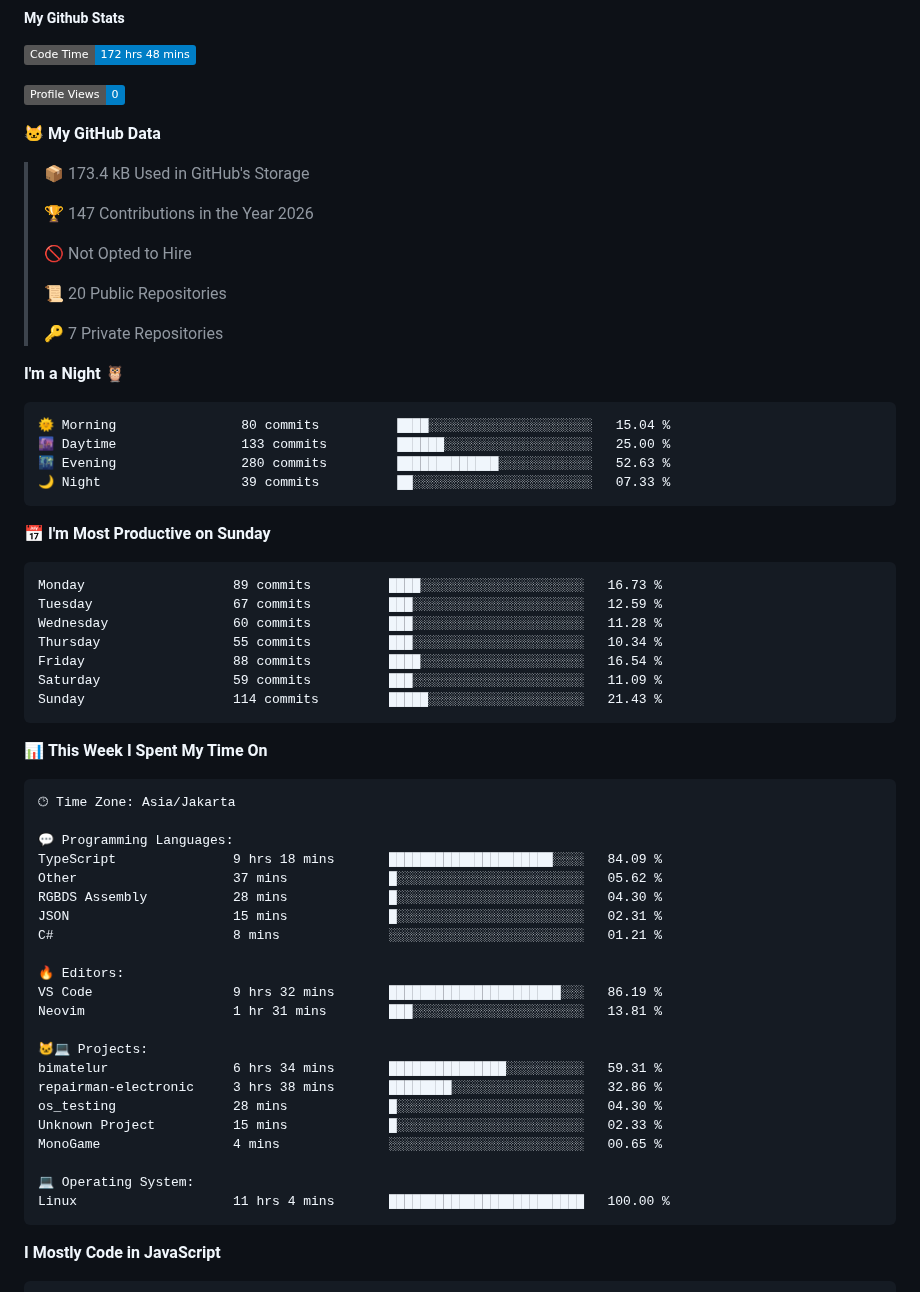
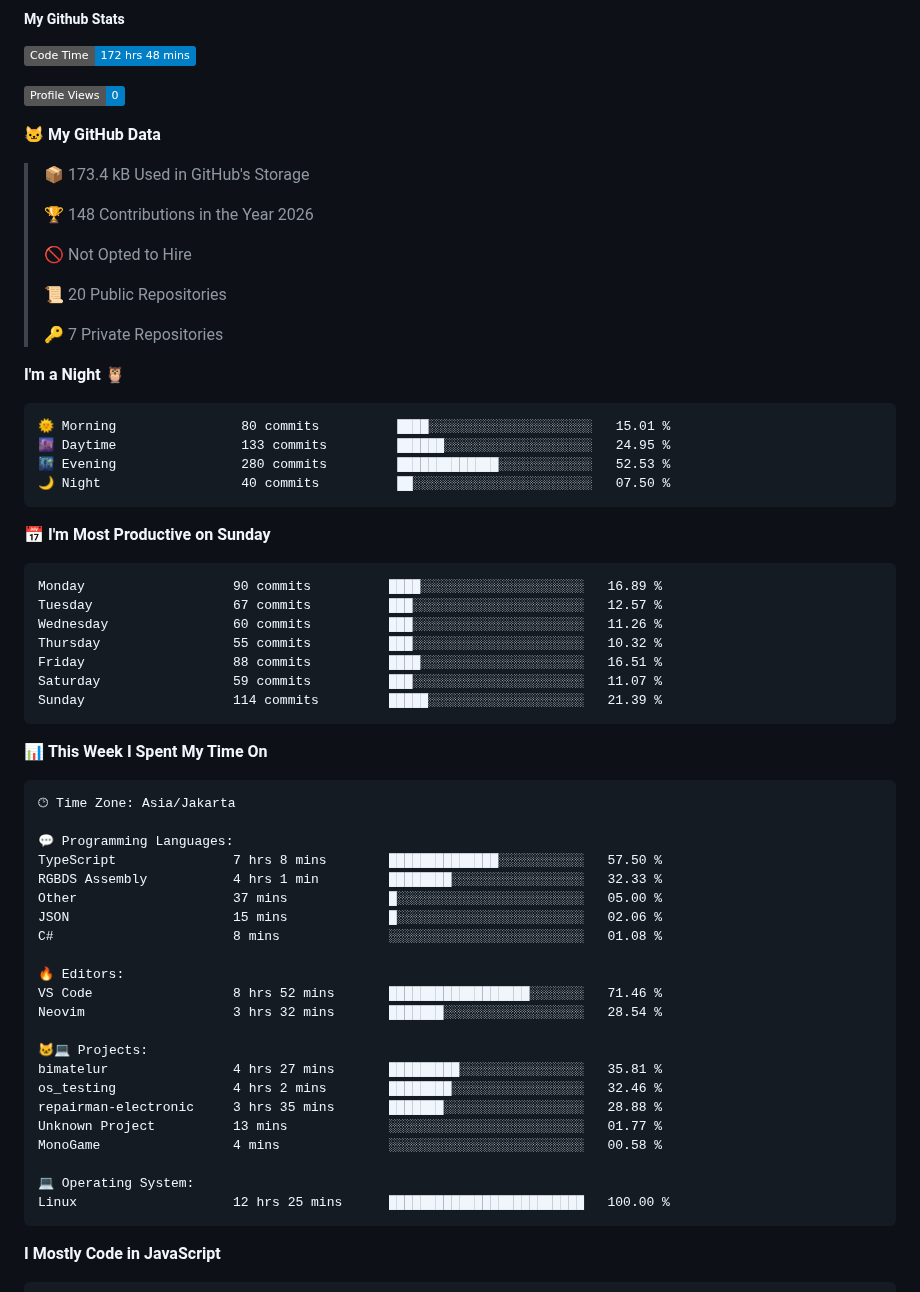
Before and after one commit to ArifDev-coder/ArifDev-coder, a Markdown page: README.md, the part around one of its changes. Drawn GitHub-style; badges without logos.

Commit message:
Updated with Dev Metrics

````diff
--- a/README.md
+++ b/README.md
@@ -22,7 +22,7 @@
 
 > 📦 173.4 kB Used in GitHub's Storage
  >
-> 🏆 147 Contributions in the Year 2026
+> 🏆 148 Contributions in the Year 2026
  >
 > 🚫 Not Opted to Hire
  >
@@ -33,21 +33,21 @@
 **I'm a Night 🦉**
 
 ```text
-🌞 Morning                80 commits          ████░░░░░░░░░░░░░░░░░░░░░   15.04 %
-🌆 Daytime                133 commits         ██████░░░░░░░░░░░░░░░░░░░   25.00 %
-🌃 Evening                280 commits         █████████████░░░░░░░░░░░░   52.63 %
-🌙 Night                  39 commits          ██░░░░░░░░░░░░░░░░░░░░░░░   07.33 %
+🌞 Morning                80 commits          ████░░░░░░░░░░░░░░░░░░░░░   15.01 %
+🌆 Daytime                133 commits         ██████░░░░░░░░░░░░░░░░░░░   24.95 %
+🌃 Evening                280 commits         █████████████░░░░░░░░░░░░   52.53 %
+🌙 Night                  40 commits          ██░░░░░░░░░░░░░░░░░░░░░░░   07.50 %
 ```
 📅 **I'm Most Productive on Sunday**
 
 ```text
-Monday                   89 commits          ████░░░░░░░░░░░░░░░░░░░░░   16.73 %
-Tuesday                  67 commits          ███░░░░░░░░░░░░░░░░░░░░░░   12.59 %
-Wednesday                60 commits          ███░░░░░░░░░░░░░░░░░░░░░░   11.28 %
-Thursday                 55 commits          ███░░░░░░░░░░░░░░░░░░░░░░   10.34 %
-Friday                   88 commits          ████░░░░░░░░░░░░░░░░░░░░░   16.54 %
-Saturday                 59 commits          ███░░░░░░░░░░░░░░░░░░░░░░   11.09 %
-Sunday                   114 commits         █████░░░░░░░░░░░░░░░░░░░░   21.43 %
+Monday                   90 commits          ████░░░░░░░░░░░░░░░░░░░░░   16.89 %
+Tuesday                  67 commits          ███░░░░░░░░░░░░░░░░░░░░░░   12.57 %
+Wednesday                60 commits          ███░░░░░░░░░░░░░░░░░░░░░░   11.26 %
+Thursday                 55 commits          ███░░░░░░░░░░░░░░░░░░░░░░   10.32 %
+Friday                   88 commits          ████░░░░░░░░░░░░░░░░░░░░░   16.51 %
+Saturday                 59 commits          ███░░░░░░░░░░░░░░░░░░░░░░   11.07 %
+Sunday                   114 commits         █████░░░░░░░░░░░░░░░░░░░░   21.39 %
 ```
 
 
@@ -57,25 +57,25 @@ Sunday                   114 commits         █████░░░░░░
 🕑︎ Time Zone: Asia/Jakarta
 
 💬 Programming Languages:
-TypeScript               9 hrs 18 mins       █████████████████████░░░░   84.09 %
-Other                    37 mins             █░░░░░░░░░░░░░░░░░░░░░░░░   05.62 %
-RGBDS Assembly           28 mins             █░░░░░░░░░░░░░░░░░░░░░░░░   04.30 %
-JSON                     15 mins             █░░░░░░░░░░░░░░░░░░░░░░░░   02.31 %
-C#                       8 mins              ░░░░░░░░░░░░░░░░░░░░░░░░░   01.21 %
+TypeScript               7 hrs 8 mins        ██████████████░░░░░░░░░░░   57.50 %
+RGBDS Assembly           4 hrs 1 min         ████████░░░░░░░░░░░░░░░░░   32.33 %
+Other                    37 mins             █░░░░░░░░░░░░░░░░░░░░░░░░   05.00 %
+JSON                     15 mins             █░░░░░░░░░░░░░░░░░░░░░░░░   02.06 %
+C#                       8 mins              ░░░░░░░░░░░░░░░░░░░░░░░░░   01.08 %
 
 🔥 Editors:
-VS Code                  9 hrs 32 mins       ██████████████████████░░░   86.19 %
-Neovim                   1 hr 31 mins        ███░░░░░░░░░░░░░░░░░░░░░░   13.81 %
+VS Code                  8 hrs 52 mins       ██████████████████░░░░░░░   71.46 %
+Neovim                   3 hrs 32 mins       ███████░░░░░░░░░░░░░░░░░░   28.54 %
 
 🐱‍💻 Projects:
-bimatelur                6 hrs 34 mins       ███████████████░░░░░░░░░░   59.31 %
-repairman-electronic     3 hrs 38 mins       ████████░░░░░░░░░░░░░░░░░   32.86 %
-os_testing               28 mins             █░░░░░░░░░░░░░░░░░░░░░░░░   04.30 %
-Unknown Project          15 mins             █░░░░░░░░░░░░░░░░░░░░░░░░   02.33 %
-MonoGame                 4 mins              ░░░░░░░░░░░░░░░░░░░░░░░░░   00.65 %
+bimatelur                4 hrs 27 mins       █████████░░░░░░░░░░░░░░░░   35.81 %
+os_testing               4 hrs 2 mins        ████████░░░░░░░░░░░░░░░░░   32.46 %
+repairman-electronic     3 hrs 35 mins       ███████░░░░░░░░░░░░░░░░░░   28.88 %
+Unknown Project          13 mins             ░░░░░░░░░░░░░░░░░░░░░░░░░   01.77 %
+MonoGame                 4 mins              ░░░░░░░░░░░░░░░░░░░░░░░░░   00.58 %
 
 💻 Operating System:
-Linux                    11 hrs 4 mins       █████████████████████████   100.00 %
+Linux                    12 hrs 25 mins      █████████████████████████   100.00 %
 ```
 
 **I Mostly Code in JavaScript**
````
Also changed, not shown: other parts of README.md (+1 -1 lines), assets/bar_graph.png.
